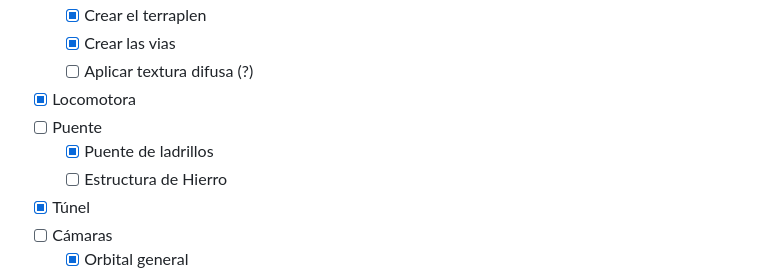
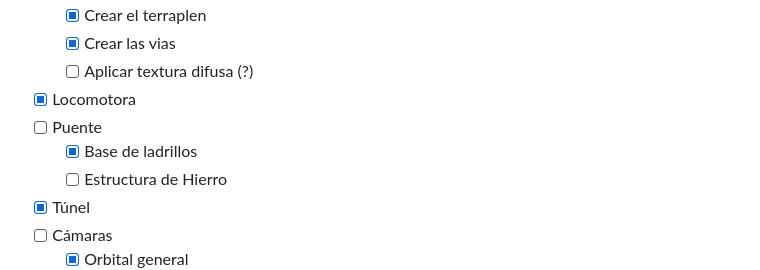
Before and after one commit to mjkloeckner/TA159, a Markdown page: tp/README.md, the part around the change. GitHub-like rendering.

Commit message:
change 'Puente de' -> 'Base de'

```diff
--- a/tp/README.md
+++ b/tp/README.md
@@ -49,7 +49,7 @@ $ vite
     - [ ] Aplicar textura difusa (?)
 * [X] Locomotora
 * [ ] Puente
-    - [X] Puente de ladrillos
+    - [X] Base de ladrillos
     - [ ] Estructura de Hierro
 * [X] Túnel
 * [ ] Cámaras
```
